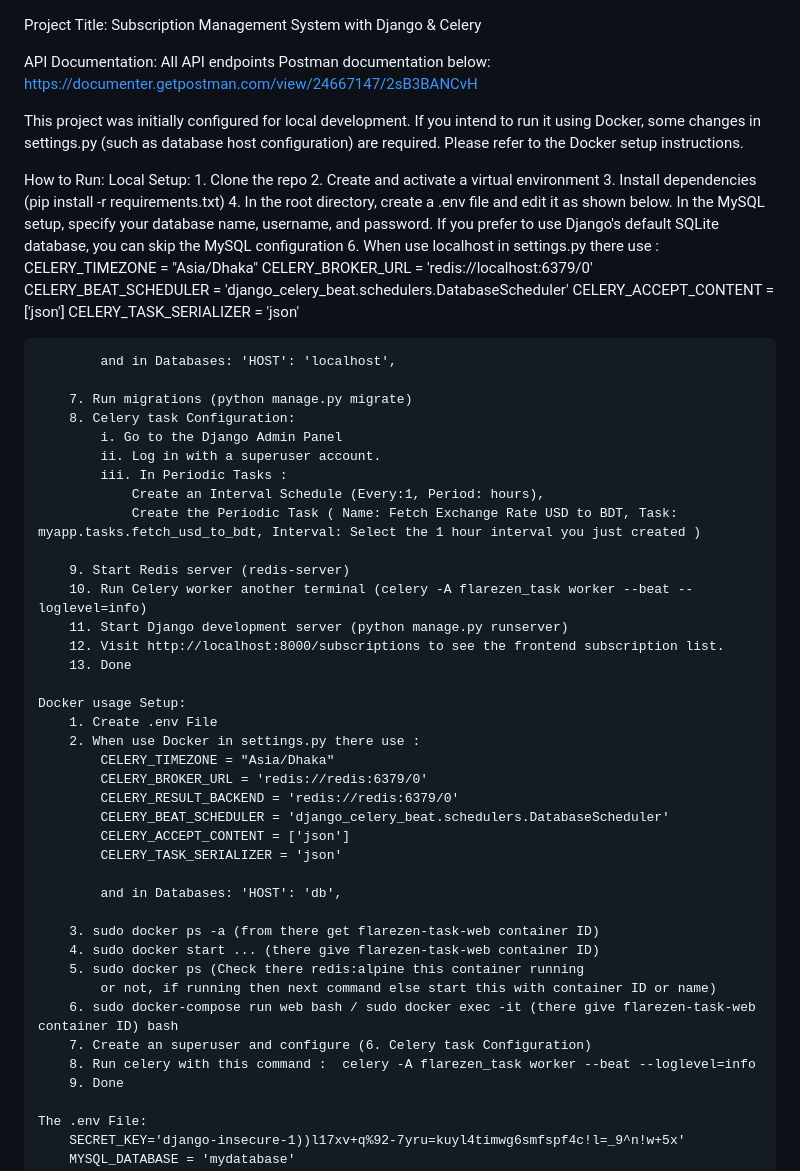
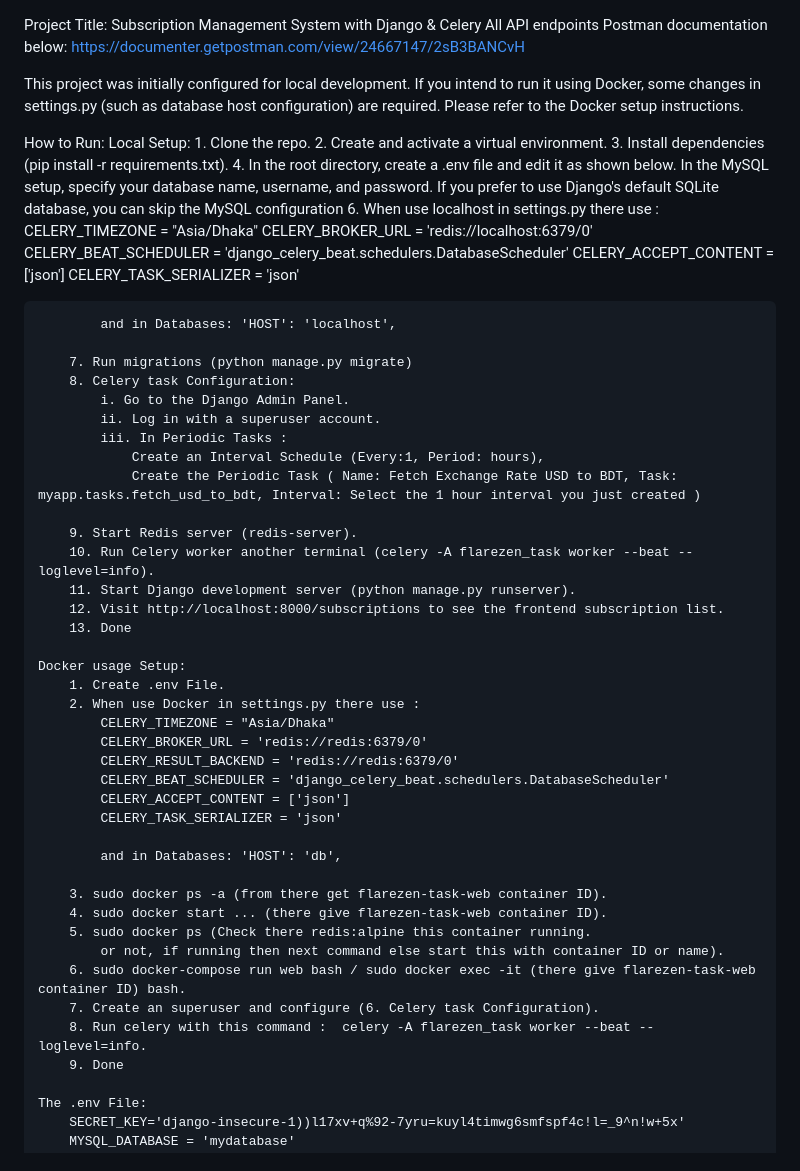
Before and after one commit to rajon-git/Flarezen-Task, a Markdown page: README.md, the part around the change. GitHub-like rendering.

Commit message:
postman documentation update

```diff
--- a/README.md
+++ b/README.md
@@ -1,16 +1,13 @@
 Project Title: Subscription Management System with Django & Celery
-
-API Documentation:
-    All API endpoints Postman documentation below:
-        https://documenter.getpostman.com/view/24667147/2sB3BANCvH
+All API endpoints Postman documentation below: https://documenter.getpostman.com/view/24667147/2sB3BANCvH
 
 This project was initially configured for local development. If you intend to run it using Docker, some changes in settings.py (such as database host configuration) are required. Please refer to the Docker setup instructions.
 
 How to Run:
     Local Setup:
-        1. Clone the repo
-        2. Create and activate a virtual environment
-        3. Install dependencies (pip install -r requirements.txt)
+        1. Clone the repo.
+        2. Create and activate a virtual environment.
+        3. Install dependencies (pip install -r requirements.txt).
         4. In the root directory, create a .env file and edit it as shown below.
            In the MySQL setup, specify your database name, username, and password.
            If you prefer to use Django's default SQLite database, you can skip the MySQL configuration
@@ -25,20 +22,20 @@ How to Run:
 
         7. Run migrations (python manage.py migrate)
         8. Celery task Configuration:
-            i. Go to the Django Admin Panel
+            i. Go to the Django Admin Panel.
             ii. Log in with a superuser account.
             iii. In Periodic Tasks :
                 Create an Interval Schedule (Every:1, Period: hours),
                 Create the Periodic Task ( Name: Fetch Exchange Rate USD to BDT, Task: myapp.tasks.fetch_usd_to_bdt, Interval: Select the 1 hour interval you just created )
 
-        9. Start Redis server (redis-server)
-        10. Run Celery worker another terminal (celery -A flarezen_task worker --beat --loglevel=info)
-        11. Start Django development server (python manage.py runserver)
+        9. Start Redis server (redis-server).
+        10. Run Celery worker another terminal (celery -A flarezen_task worker --beat --loglevel=info).
+        11. Start Django development server (python manage.py runserver).
         12. Visit http://localhost:8000/subscriptions to see the frontend subscription list.
         13. Done
 
     Docker usage Setup:
-        1. Create .env File
+        1. Create .env File.
         2. When use Docker in settings.py there use :
             CELERY_TIMEZONE = "Asia/Dhaka"
             CELERY_BROKER_URL = 'redis://redis:6379/0'
@@ -49,13 +46,13 @@ How to Run:
 
             and in Databases: 'HOST': 'db',
 
-        3. sudo docker ps -a (from there get flarezen-task-web container ID)
-        4. sudo docker start ... (there give flarezen-task-web container ID)
-        5. sudo docker ps (Check there redis:alpine this container running
-            or not, if running then next command else start this with container ID or name)
-        6. sudo docker-compose run web bash / sudo docker exec -it (there give flarezen-task-web        container ID) bash
-        7. Create an superuser and configure (6. Celery task Configuration)
-        8. Run celery with this command :  celery -A flarezen_task worker --beat --loglevel=info
+        3. sudo docker ps -a (from there get flarezen-task-web container ID).
+        4. sudo docker start ... (there give flarezen-task-web container ID).
+        5. sudo docker ps (Check there redis:alpine this container running.
+            or not, if running then next command else start this with container ID or name).
+        6. sudo docker-compose run web bash / sudo docker exec -it (there give flarezen-task-web        container ID) bash.
+        7. Create an superuser and configure (6. Celery task Configuration).
+        8. Run celery with this command :  celery -A flarezen_task worker --beat --loglevel=info.
         9. Done
 
     The .env File:
```
